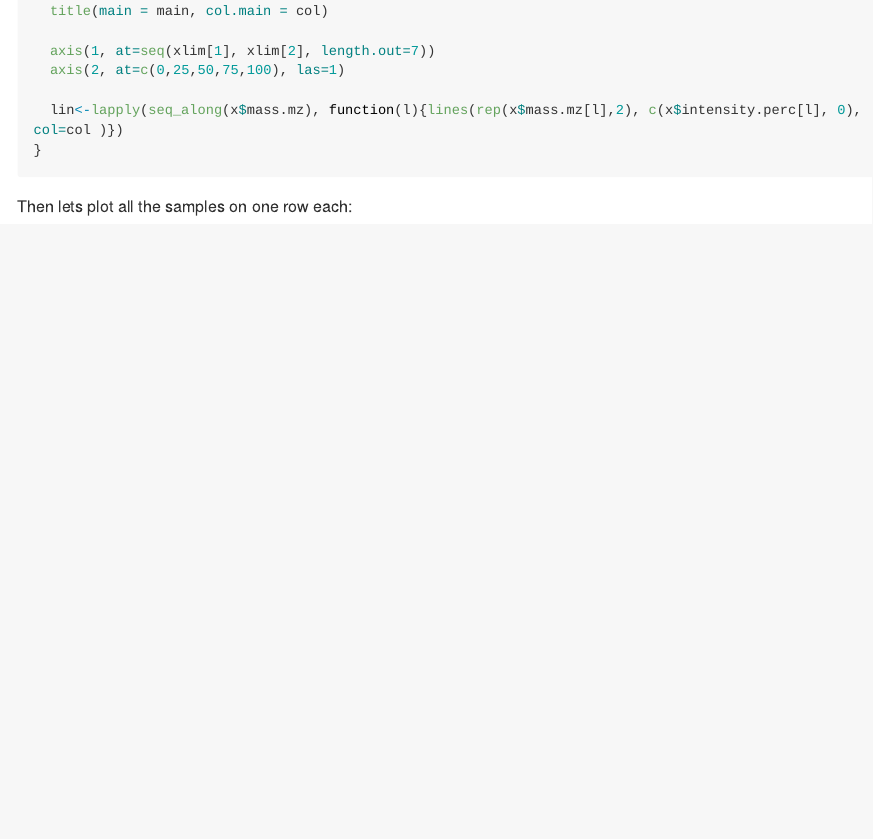
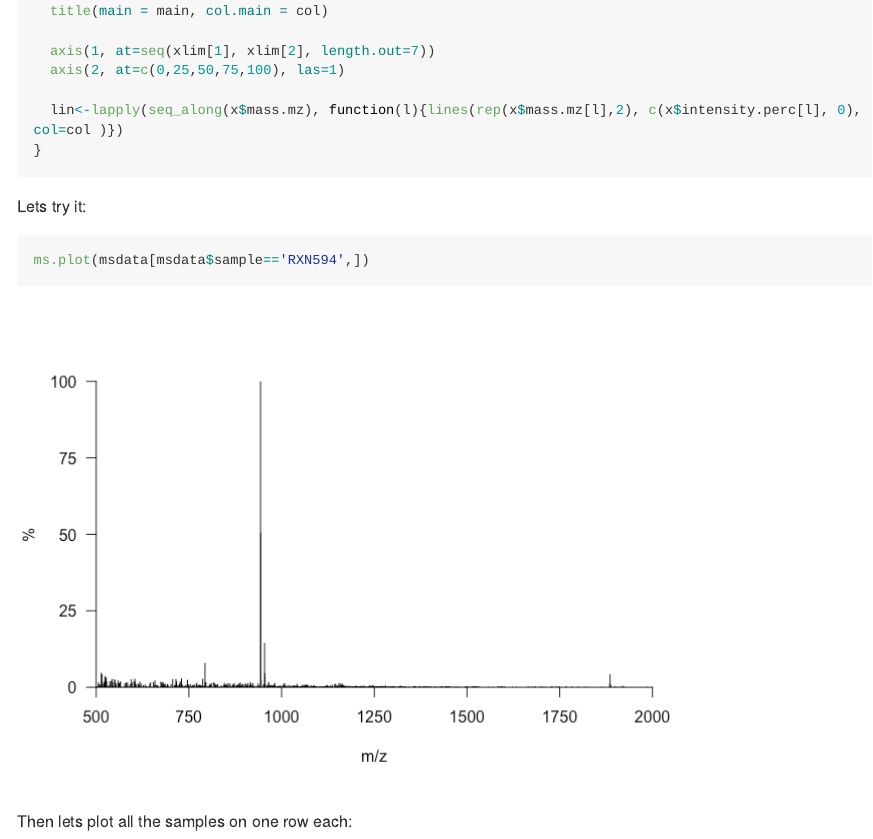
Before and after one commit to furthlab/FluorPLA, a Quarto document (supplementary_fig02.qmd): the page in a window 1100 px wide, from 11460 px down. The pictures show the output file supplementary_fig02.md that the author committed with the source, drawn offline in the style of GitHub; long lines of code are wrapped.

Commit message:
Updated Supp02 doc

````diff
--- a/supplementary_fig02.qmd
+++ b/supplementary_fig02.qmd
@@ -292,6 +292,11 @@ ms.plot <- function(x, xlim=c(500, 2000), main = '', col='black'){
 }
 ```
 
+Lets try it:
+```{r}
+ms.plot(msdata[msdata$sample=='RXN594',])
+```
+
 Then lets plot all the samples on one row each:
 ```{r}
 msSamples <- unique(msdata$sample)
````
Also changed, not shown: supplementary_fig02.md, supplementary_fig02_files/figure-commonmark/unnamed-chunk-21-1.png, supplementary_fig02_files/figure-commonmark/unnamed-chunk-22-1.png (added).
